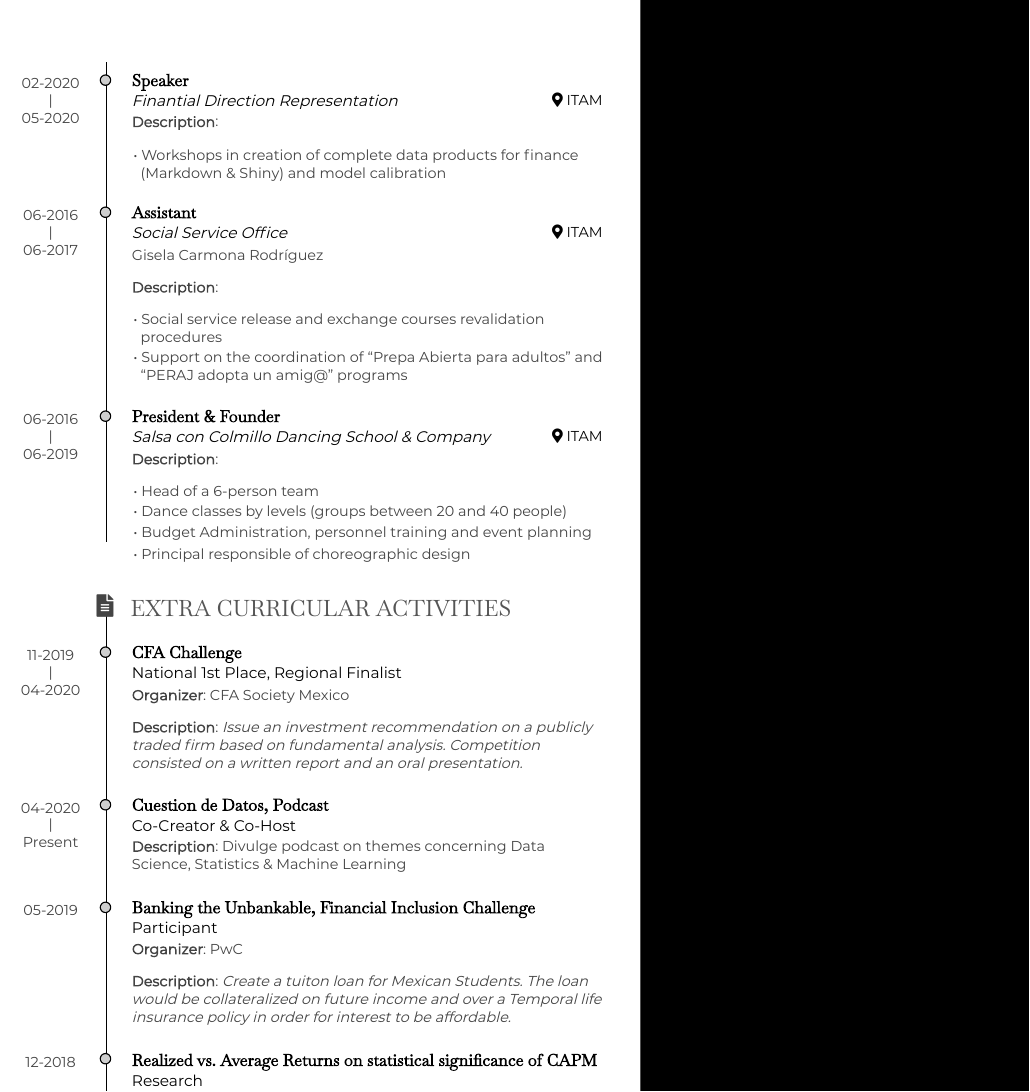
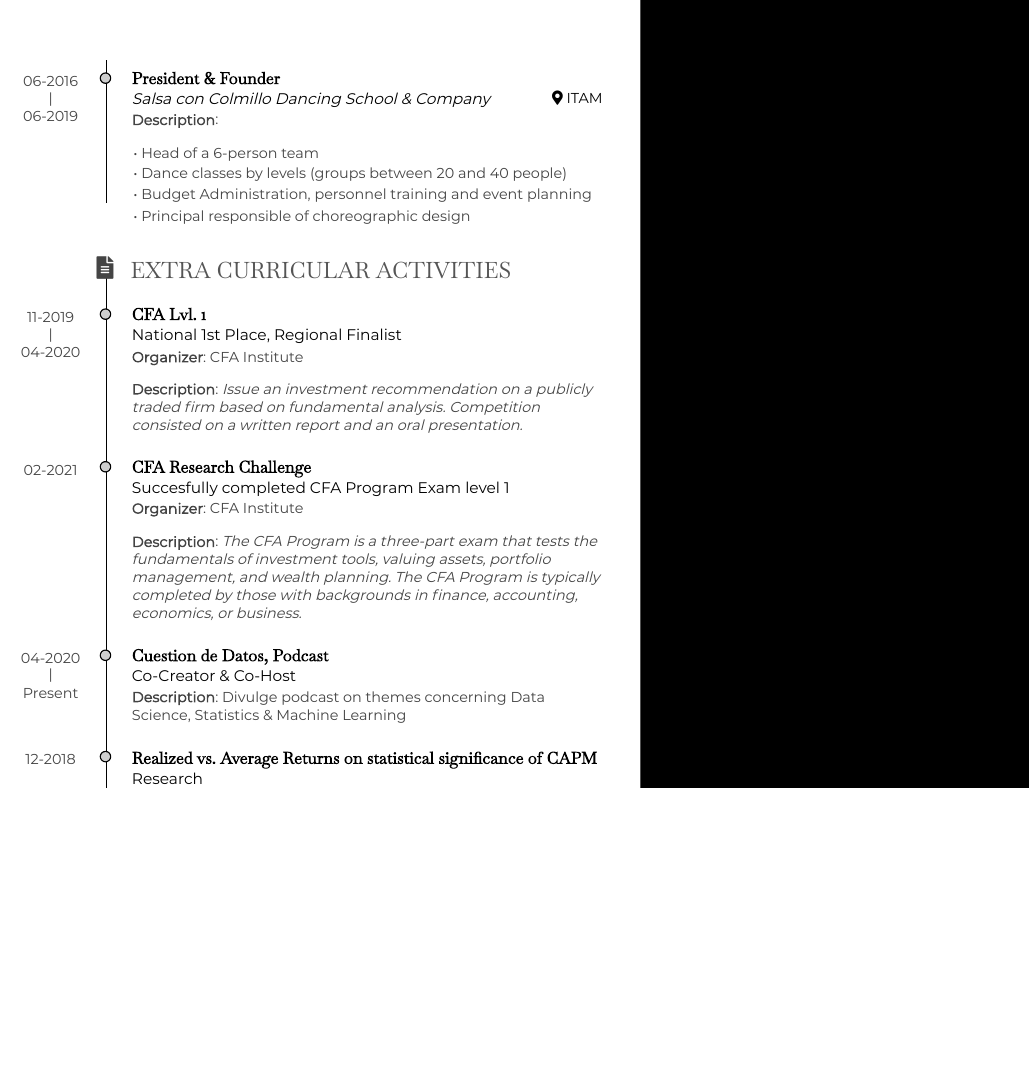
Before and after one commit to jgpeniche/resume, an R Markdown document (src/resume.Rmd): part of page 2 of 3 before the commit and part of page 2 of 2 after it, cut at the place of the change, the shorter picture padded with empty space. The pictures show the output file resume/resume.pdf that the author committed with the source.

Commit message:
Agrega CFA nivel 1

```diff
--- a/src/resume.Rmd
+++ b/src/resume.Rmd
@@ -145,35 +149,6 @@ Araceli Elguea Espinosa, PhD
   - Workshops on sales estimation
   - Applied Linear Regression
 
-### Speaker
-
-*Finantial Direction Representation*
-
-ITAM
-
-02-2020 - 05-2020
-
-
-
-**Description**:
-
-  - Workshops in creation of complete data products for finance (Markdown & Shiny) and model calibration
-
-### Assistant
-
-*Social Service Office*
-
-ITAM
-
-06-2016 - 06-2017
-
-Gisela Carmona Rodríguez
-
-**Description**:
-
-  - Social service release and exchange courses revalidation procedures
-  -	Support on the coordination of “Prepa Abierta para adultos” and “PERAJ adopta un amig@” programs
-
 ### President & Founder
 
 *Salsa con Colmillo Dancing School & Company*
@@ -192,7 +167,7 @@ ITAM
 Extra Curricular Activities {data-icon=file-alt}
 --------------------------------------------------------------------------------
 
-### CFA Challenge
+### CFA Lvl. 1
 
 National 1st Place, Regional Finalist
 
@@ -200,32 +175,31 @@ N/A
 
 11-2019 - 04-2020
 
-**Organizer**: CFA Society Mexico
+**Organizer**: CFA Institute
 
 **Description**: *Issue an investment recommendation on a publicly traded firm based on fundamental analysis. Competition consisted on a written report and an oral presentation.*
 
+### CFA Research Challenge
+
+Succesfully completed CFA Program Exam level 1
+
+N/A
+
+02-2021
+
+**Organizer**: CFA Institute
+
+**Description**: *The CFA Program is a three-part exam that tests the fundamentals of investment tools, valuing assets, portfolio management, and wealth planning. The CFA Program is typically completed by those with backgrounds in finance, accounting, economics, or business.*
+
 ### Cuestion de Datos, Podcast
+
 Co-Creator & Co-Host
 
 N/A
 
 04-2020 - Present
 
-
-
 **Description**: Divulge podcast on themes concerning Data Science, Statistics & Machine Learning
-
-### Banking the Unbankable, Financial Inclusion Challenge
-
-Participant
-
-N/A
-
-05-2019
-
-**Organizer**: PwC
-
-**Description**: *Create a tuiton loan for Mexican Students. The loan would be collateralized on future income and over a Temporal life insurance policy in order for interest to be affordable.*
 
 ### Realized vs. Average Returns on statistical significance of CAPM
 
```
Also changed, not shown: cover_letter/cover_letter.Rmd (+2 -2 lines), cover_letter/cover_letter.pdf, resume/resume.pdf, src/resume.Rmd (8 more changed lines).
